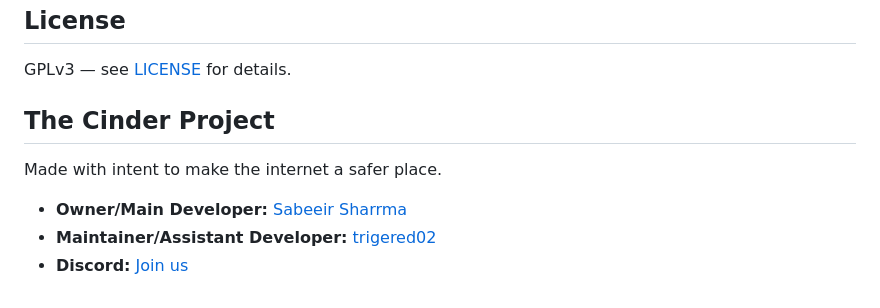
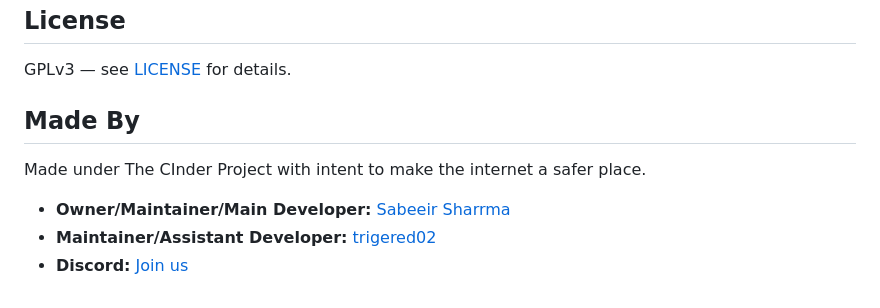
Before and after one commit to SabeeirSharrma/GitFlare, a Markdown page: README.md, the part around the change. Rendered like a GitHub page.

```diff
--- a/README.md
+++ b/README.md
@@ -108,10 +108,10 @@ gitflare/
 
 GPLv3 — see [LICENSE](LICENSE) for details.
 
-## The Cinder Project
+## Made By
 
-Made with intent to make the internet a safer place.
+Made under The CInder Project with intent to make the internet a safer place.
 
-- **Owner/Main Developer:** [Sabeeir Sharrma](https://github.com/sabeeirsharrma)
+- **Owner/Maintainer/Main Developer:** [Sabeeir Sharrma](https://github.com/sabeeirsharrma)
 - **Maintainer/Assistant Developer:** [trigered02](https://github.com/trigered02)
 - **Discord:** [Join us](https://discord.com/invite/3ZMtEgJjFT)
```
